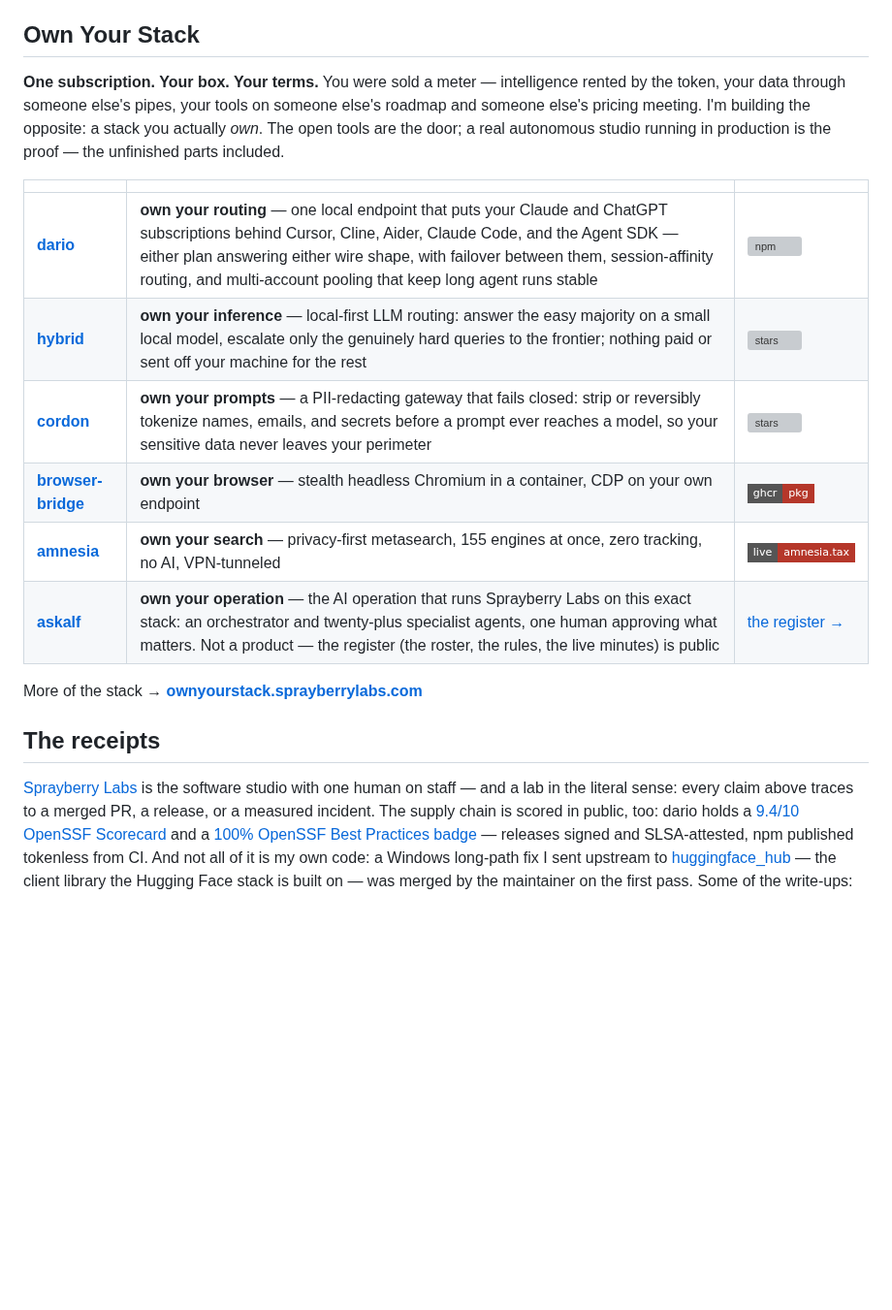
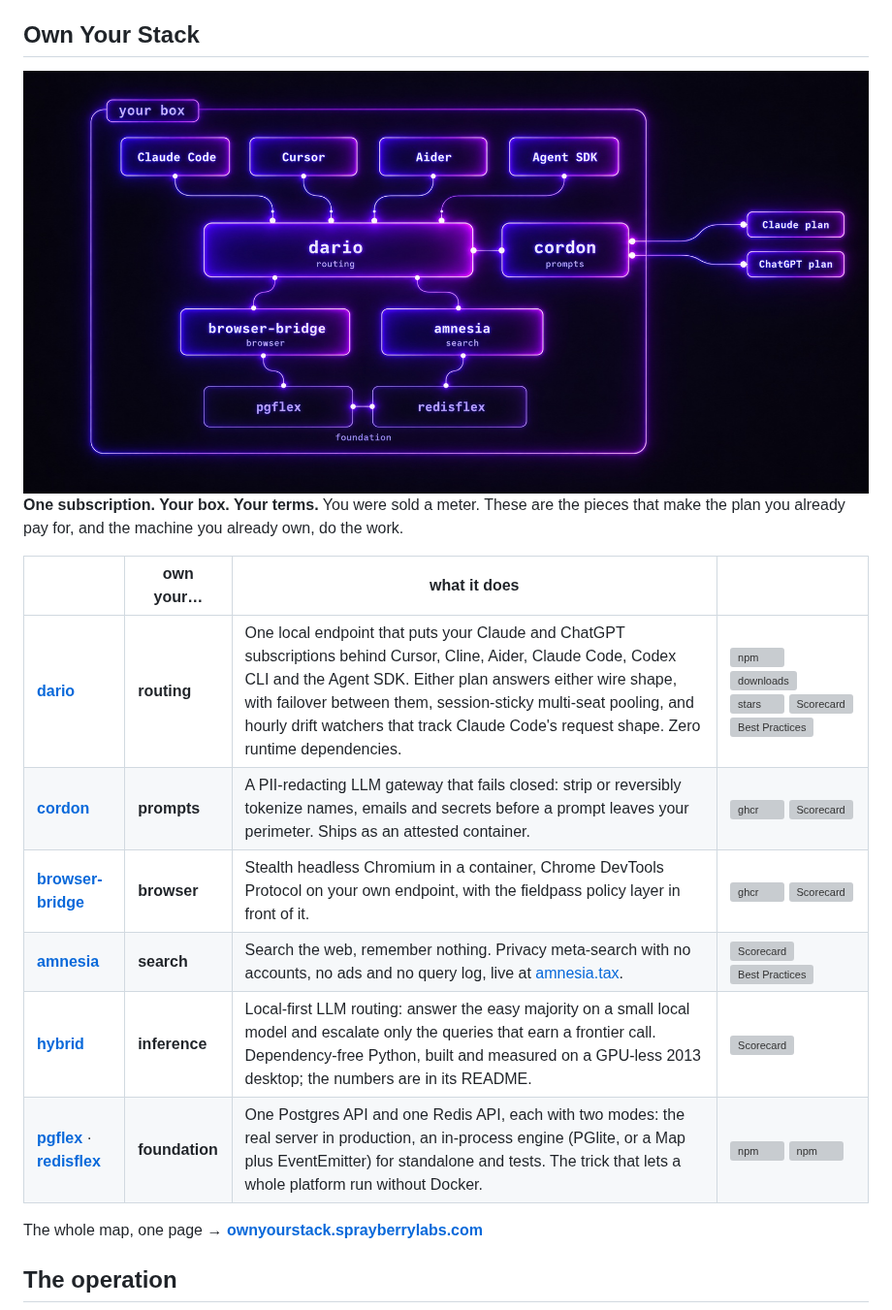
Before and after one commit to askalf/askalf, a Markdown page: README.md, the part around one of its changes. Shown at 97% size. GitHub-like rendering; pictures changed too: stack.jpg (added); badges without logos; blank space fills up the shorter version; grey boxes are pictures that could not be loaded.

```diff
--- a/README.md
+++ b/README.md
@@ -17,20 +31,20 @@ Two banners fly here. **Own Your Agent Security** — govern what your agents ar
 
 ## Own Your Stack
 
-**One subscription. Your box. Your terms.** You were sold a meter — intelligence rented by the token, your data through someone else's pipes, your tools on someone else's roadmap and someone else's pricing meeting. I'm building the opposite: a stack you actually *own*. The open tools are the door; a real autonomous studio running in production is the proof — the unfinished parts included.
+<img src="stack.jpg" alt="A layered stack on your box: agents and coding tools at the top, dario and cordon routing and redacting in the middle, browser-bridge and amnesia beside them, pgflex and redisflex at the foundation." width="100%">
 
-| | | |
-|---|---|---|
-| **[dario](https://github.com/askalf/dario)** | **own your routing** — one local endpoint that puts your Claude and ChatGPT subscriptions behind Cursor, Cline, Aider, Claude Code, and the Agent SDK — either plan answering either wire shape, with failover between them, session-affinity routing, and multi-account pooling that keep long agent runs stable | [![npm](https://img.shields.io/npm/v/@askalf/dario?logo=npm&logoColor=white&label=&color=b5372a&style=flat-square)](https://www.npmjs.com/package/@askalf/dario) |
-| **[hybrid](https://github.com/askalf/hybrid)** | **own your inference** — local-first LLM routing: answer the easy majority on a small local model, escalate only the genuinely hard queries to the frontier; nothing paid or sent off your machine for the rest | [![stars](https://img.shields.io/github/stars/askalf/hybrid?logo=github&label=&color=b5372a&style=flat-square)](https://github.com/askalf/hybrid) |
-| **[cordon](https://github.com/askalf/cordon)** | **own your prompts** — a PII-redacting gateway that fails closed: strip or reversibly tokenize names, emails, and secrets before a prompt ever reaches a model, so your sensitive data never leaves your perimeter | [![stars](https://img.shields.io/github/stars/askalf/cordon?logo=github&label=&color=b5372a&style=flat-square)](https://github.com/askalf/cordon) |
-| **[browser-bridge](https://github.com/askalf/browser-bridge)** | **own your browser** — stealth headless Chromium in a container, CDP on your own endpoint | [![ghcr](https://img.shields.io/badge/ghcr-pkg-b5372a?style=flat-square)](https://github.com/askalf/browser-bridge/pkgs/container/browser-bridge) |
-| **[amnesia](https://github.com/askalf/amnesia)** | **own your search** — privacy-first metasearch, 155 engines at once, zero tracking, no AI, VPN-tunneled | [![live](https://img.shields.io/badge/live-amnesia.tax-b5372a?style=flat-square)](https://amnesia.tax) |
-| **[askalf](https://askalf.org)** | **own your operation** — the AI operation that runs Sprayberry Labs on this exact stack: an orchestrator and twenty-plus specialist agents, one human approving what matters. Not a product — the register (the roster, the rules, the live minutes) is public | [the register →](https://askalf.org) |
+**One subscription. Your box. Your terms.** You were sold a meter. These are the pieces that make the plan you already pay for, and the machine you already own, do the work.
 
-More of the stack → **[ownyourstack.sprayberrylabs.com](https://ownyourstack.sprayberrylabs.com)**
+| | own your… | what it does | |
+|---|---|---|---|
+| **[dario](https://github.com/askalf/dario)** | **routing** | One local endpoint that puts your Claude and ChatGPT subscriptions behind Cursor, Cline, Aider, Claude Code, Codex CLI and the Agent SDK. Either plan answers either wire shape, with failover between them, session-sticky multi-seat pooling, and hourly drift watchers that track Claude Code's request shape. Zero runtime dependencies. | [![npm](https://img.shields.io/npm/v/@askalf/dario?color=8b5cf6&label=npm&style=flat-square)](https://www.npmjs.com/package/@askalf/dario) [![downloads](https://img.shields.io/npm/dm/@askalf/dario?color=8b5cf6&label=installs%2Fmo&style=flat-square)](https://www.npmjs.com/package/@askalf/dario) [![stars](https://img.shields.io/github/stars/askalf/dario?color=8b5cf6&label=stars&style=flat-square)](https://github.com/askalf/dario) [![Scorecard](https://api.scorecard.dev/projects/github.com/askalf/dario/badge)](https://scorecard.dev/viewer/?uri=github.com/askalf/dario) [![Best Practices](https://www.bestpractices.dev/projects/13638/badge)](https://www.bestpractices.dev/projects/13638) |
+| **[cordon](https://github.com/askalf/cordon)** | **prompts** | A PII-redacting LLM gateway that fails closed: strip or reversibly tokenize names, emails and secrets before a prompt leaves your perimeter. Ships as an attested container. | [![ghcr](https://img.shields.io/badge/ghcr.io-askalf%2Fcordon-8b5cf6?style=flat-square)](https://github.com/askalf/cordon/pkgs/container/cordon) [![Scorecard](https://api.scorecard.dev/projects/github.com/askalf/cordon/badge)](https://scorecard.dev/viewer/?uri=github.com/askalf/cordon) |
+| **[browser-bridge](https://github.com/askalf/browser-bridge)** | **browser** | Stealth headless Chromium in a container, Chrome DevTools Protocol on your own endpoint, with the fieldpass policy layer in front of it. | [![ghcr](https://img.shields.io/badge/ghcr.io-askalf%2Fbrowser--bridge-8b5cf6?style=flat-square)](https://github.com/askalf/browser-bridge/pkgs/container/browser-bridge) [![Scorecard](https://api.scorecard.dev/projects/github.com/askalf/browser-bridge/badge)](https://scorecard.dev/viewer/?uri=github.com/askalf/browser-bridge) |
+| **[amnesia](https://github.com/askalf/amnesia)** | **search** | Search the web, remember nothing. Privacy meta-search with no accounts, no ads and no query log, live at [amnesia.tax](https://amnesia.tax). | [![Scorecard](https://api.scorecard.dev/projects/github.com/askalf/amnesia/badge)](https://scorecard.dev/viewer/?uri=github.com/askalf/amnesia) [![Best Practices](https://www.bestpractices.dev/projects/14490/badge)](https://www.bestpractices.dev/projects/14490) |
+| **[hybrid](https://github.com/askalf/hybrid)** | **inference** | Local-first LLM routing: answer the easy majority on a small local model and escalate only the queries that earn a frontier call. Dependency-free Python, built and measured on a GPU-less 2013 desktop; the numbers are in its README. | [![Scorecard](https://api.scorecard.dev/projects/github.com/askalf/hybrid/badge)](https://scorecard.dev/viewer/?uri=github.com/askalf/hybrid) |
+| **[pgflex](https://github.com/askalf/pgflex)** · **[redisflex](https://github.com/askalf/redisflex)** | **foundation** | One Postgres API and one Redis API, each with two modes: the real server in production, an in-process engine (PGlite, or a Map plus EventEmitter) for standalone and tests. The trick that lets a whole platform run without Docker. | [![npm](https://img.shields.io/npm/v/@askalf/pgflex?color=8b5cf6&label=pgflex&style=flat-square)](https://www.npmjs.com/package/@askalf/pgflex) [![npm](https://img.shields.io/npm/v/@askalf/redisflex?color=8b5cf6&label=redisflex&style=flat-square)](https://www.npmjs.com/package/@askalf/redisflex) |
 
-## The receipts
+The whole map, one page → **[ownyourstack.sprayberrylabs.com](https://ownyourstack.sprayberrylabs.com)**
 
-[Sprayberry Labs](https://sprayberrylabs.com) is the software studio with one human on staff — and a lab in the literal sense: every claim above traces to a merged PR, a release, or a measured incident. The supply chain is scored in public, too: dario holds a [9.4/10 OpenSSF Scorecard](https://scorecard.dev/viewer/?uri=github.com/askalf/dario) and a [100% OpenSSF Best Practices badge](https://www.bestpractices.dev/projects/13638) — releases signed and SLSA-attested, npm published tokenless from CI. And not all of it is my own code: a Windows long-path fix I sent upstream to [huggingface_hub](https://github.com/huggingface/huggingface_hub/pull/4546) — the client library the Hugging Face stack is built on — was merged by the maintainer on the first pass. Some of the write-ups:
+## The operation
 
```
Also changed, not shown: other parts of README.md (+54 -21 lines), banner.png (deleted), hero.jpg (added), operation.jpg (added), security.jpg (added).
